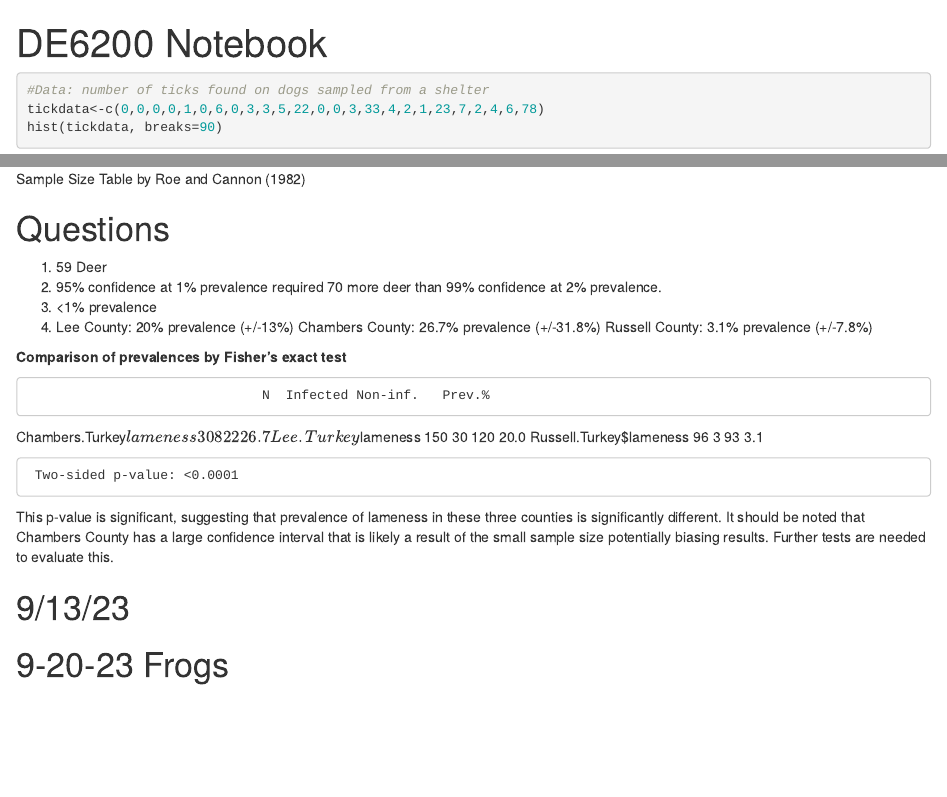
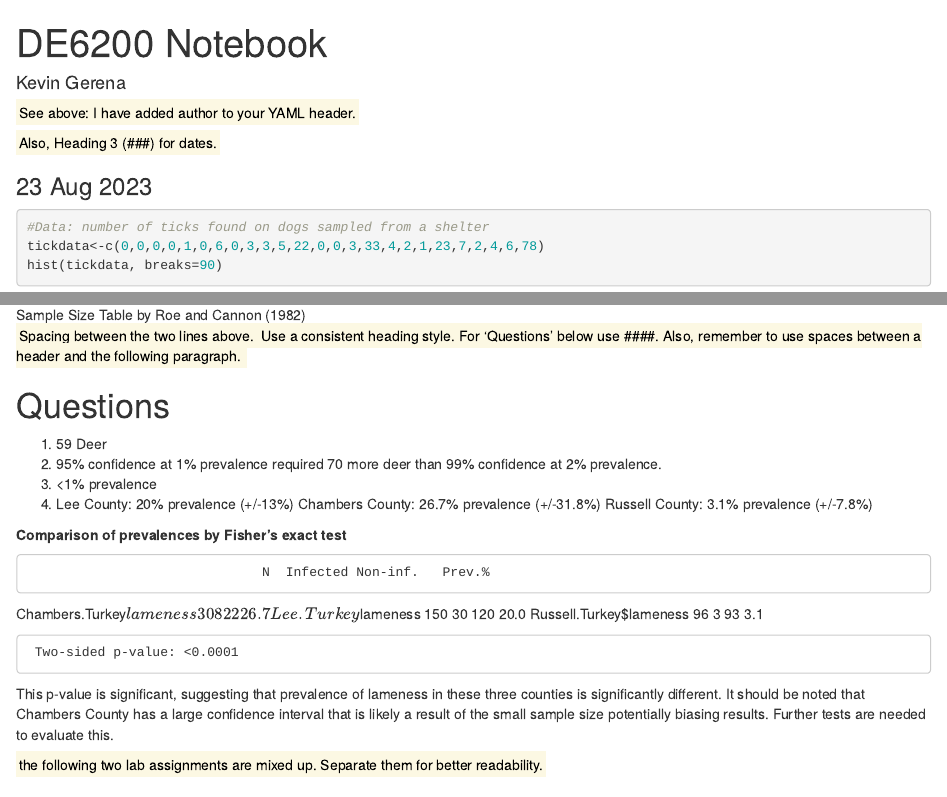
Before and after one commit to KevinGerena/DE6200, an R Markdown document (Tools_Gerena.Rmd): the page in a window 1100 px wide, from its top, and a second part further down, joined at a grey line. Rendered offline with R 4.5, knitr and Pandoc, with nearby package versions.

Commit message:
AB Comments 23 Sep 23

````diff
--- a/Tools_Gerena.Rmd
+++ b/Tools_Gerena.Rmd
@@ -1,7 +1,16 @@
 ---
 title: "DE6200 Notebook"
-output: html_notebook
+author: "Kevin Gerena"
+output:
+  html_document:
+    df_print: paged
 ---
+
+<mark> See above: I have added author to your YAML header.
+
+<mark> Also, Heading 3 (###) for dates.
+
+### 23 Aug 2023
 
 ```{r}
 #Data: number of ticks found on dogs sampled from a shelter
@@ -24,3 +39,5 @@ Summary: I learned about formatting and notation within R-Notebook. I had never
+<mark> Spacing between the two lines above.
+<mark> Use a consistent heading style. For 'Questions' below use ####. Also, remember to use spaces between a header and the following paragraph.
 
 # Questions
 1. 59 Deer
@@ -40,6 +57,8 @@ Russell.Turkey$lameness           96       3      93       3.1
 
      Two-sided p-value: <0.0001
 This p-value is significant, suggesting that prevalence of lameness in these three counties is significantly different. It should be noted that Chambers County has a large confidence interval that is likely a result of the small sample size potentially biasing results. Further tests are needed to evaluate this.
+
+<mark> the following two lab assignments are mixed up. Separate them for better readability.
 
 # 9/13/23
 
````
Also changed, not shown: Tools_Gerena.Rmd (8 more changed lines).
